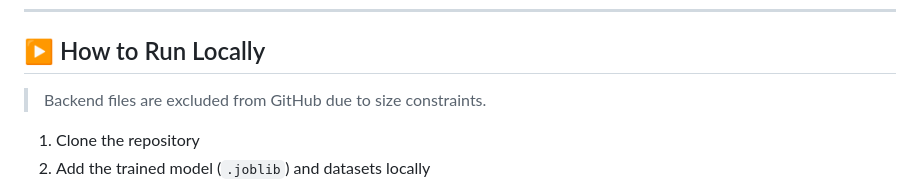
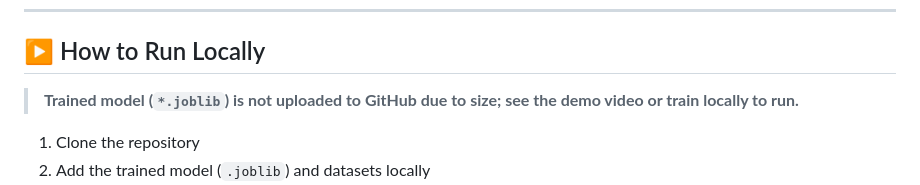
Before and after one commit to AdityaKumar008/protein-solubility-and-structure, a Markdown page: README.md, the part around the change. GitHub-like rendering.

```diff
--- a/README.md
+++ b/README.md
@@ -104,7 +104,8 @@ Visualization is handled on the frontend.
 
 ## ▶️ How to Run Locally
 
-> Backend files are excluded from GitHub due to size constraints.
+> **Trained model (`*.joblib`) is not uploaded to GitHub due to size; see the demo video or train locally to run.**
+
 
 1. Clone the repository
 2. Add the trained model (`.joblib`) and datasets locally
```
